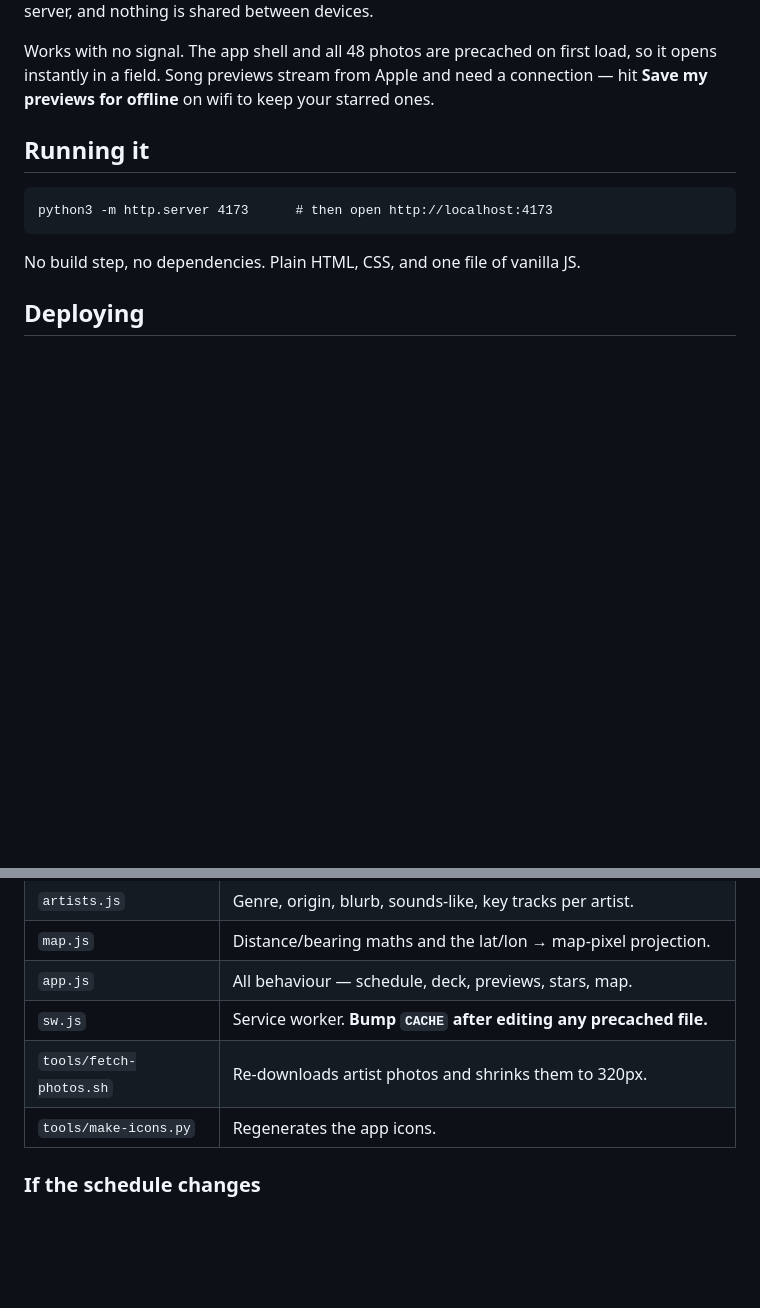
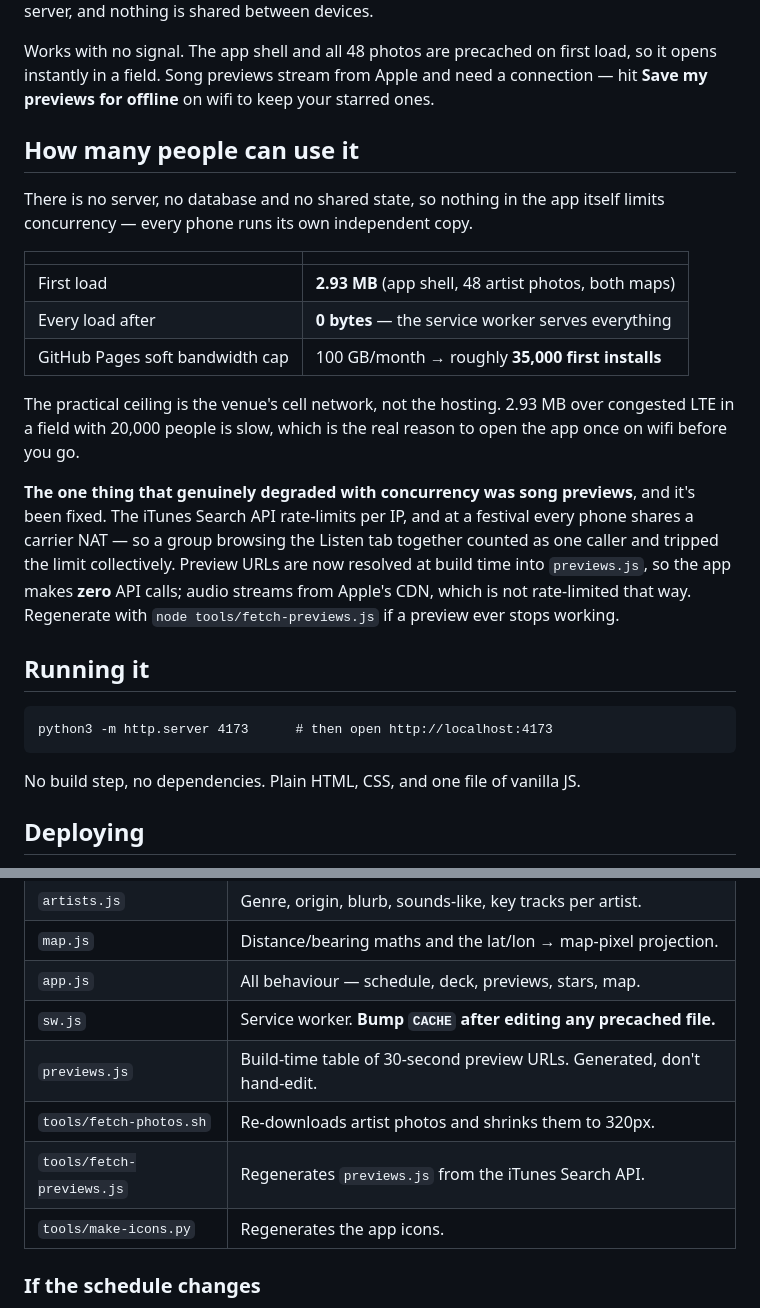
Before and after one commit to mgeneser/hinterland, a Markdown page: README.md, 2 parts joined by grey strips. Drawn GitHub-style; blank space fills up the shorter version.

Commit message:
README: document capacity, payload, and the shared-NAT preview fix

```diff
--- a/README.md
+++ b/README.md
@@ -27,6 +27,29 @@ accounts, no server, and nothing is shared between devices.
 Works with no signal. The app shell and all 48 photos are precached on first load,
 so it opens instantly in a field. Song previews stream from Apple and need a
 connection — hit **Save my previews for offline** on wifi to keep your starred ones.
+
+## How many people can use it
+
+There is no server, no database and no shared state, so nothing in the app itself
+limits concurrency — every phone runs its own independent copy.
+
+| | |
+| --- | --- |
+| First load | **2.93 MB** (app shell, 48 artist photos, both maps) |
+| Every load after | **0 bytes** — the service worker serves everything |
+| GitHub Pages soft bandwidth cap | 100 GB/month → roughly **35,000 first installs** |
+
+The practical ceiling is the venue's cell network, not the hosting. 2.93 MB over
+congested LTE in a field with 20,000 people is slow, which is the real reason to
+open the app once on wifi before you go.
+
+**The one thing that genuinely degraded with concurrency was song previews**, and
+it's been fixed. The iTunes Search API rate-limits per IP, and at a festival every
+phone shares a carrier NAT — so a group browsing the Listen tab together counted
+as one caller and tripped the limit collectively. Preview URLs are now resolved at
+build time into `previews.js`, so the app makes **zero** API calls; audio streams
+from Apple's CDN, which is not rate-limited that way. Regenerate with
+`node tools/fetch-previews.js` if a preview ever stops working.
 
 ## Running it
 
@@ -59,7 +82,9 @@ Then open the Pages URL on your phone → Share → **Add to Home Screen**.
 | `map.js` | Distance/bearing maths and the lat/lon → map-pixel projection. |
 | `app.js` | All behaviour — schedule, deck, previews, stars, map. |
 | `sw.js` | Service worker. **Bump `CACHE` after editing any precached file.** |
+| `previews.js` | Build-time table of 30-second preview URLs. Generated, don't hand-edit. |
 | `tools/fetch-photos.sh` | Re-downloads artist photos and shrinks them to 320px. |
+| `tools/fetch-previews.js` | Regenerates `previews.js` from the iTunes Search API. |
 | `tools/make-icons.py` | Regenerates the app icons. |
 
 ### If the schedule changes
```
